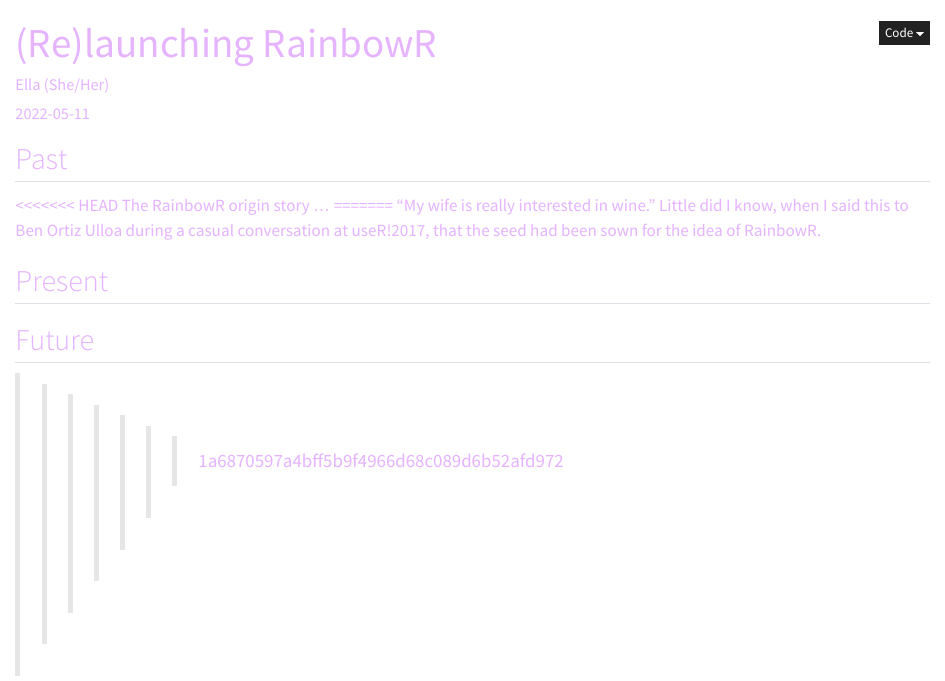
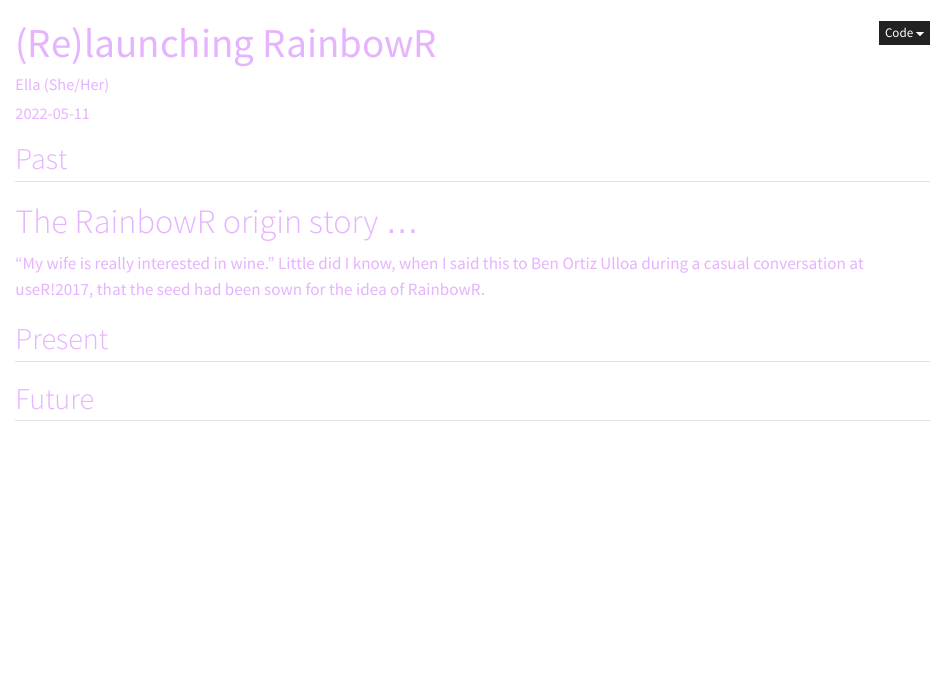
Before and after one commit to r-lgbtq/rainbowr.org, a Quarto document (posts/history/history.qmd): the page in a window 1100 px wide, from its top. Rendered offline with R 4.5, knitr and Pandoc in place of Quarto, with nearby package versions.

Commit message:
cleaned up errors

```diff
--- a/posts/history/history.qmd
+++ b/posts/history/history.qmd
@@ -12,7 +12,7 @@
 
 ## Past
 
-<<<<<<< HEAD
+
 The RainbowR origin story ...
 =======
 "My wife is really interested in wine." Little did I know, when I said this to Ben Ortiz Ulloa during a casual conversation at useR!2017, that the seed had been sown for the idea of RainbowR.
@@ -20,4 +20,3 @@
 ## Present
 
 ## Future
->>>>>>> 1a6870597a4bff5b9f4966d68c089d6b52afd972
```
Also changed, not shown: 8 other files.
